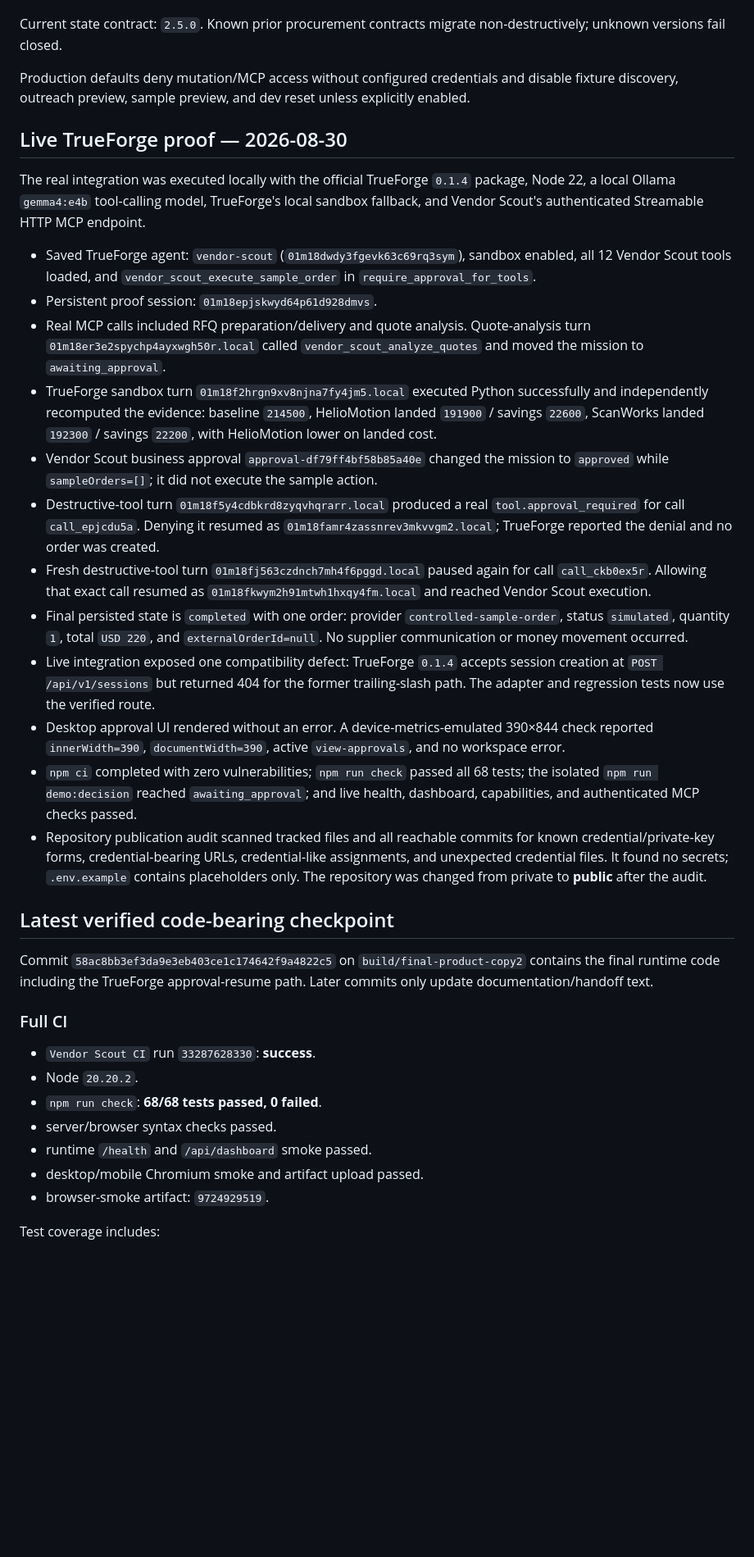
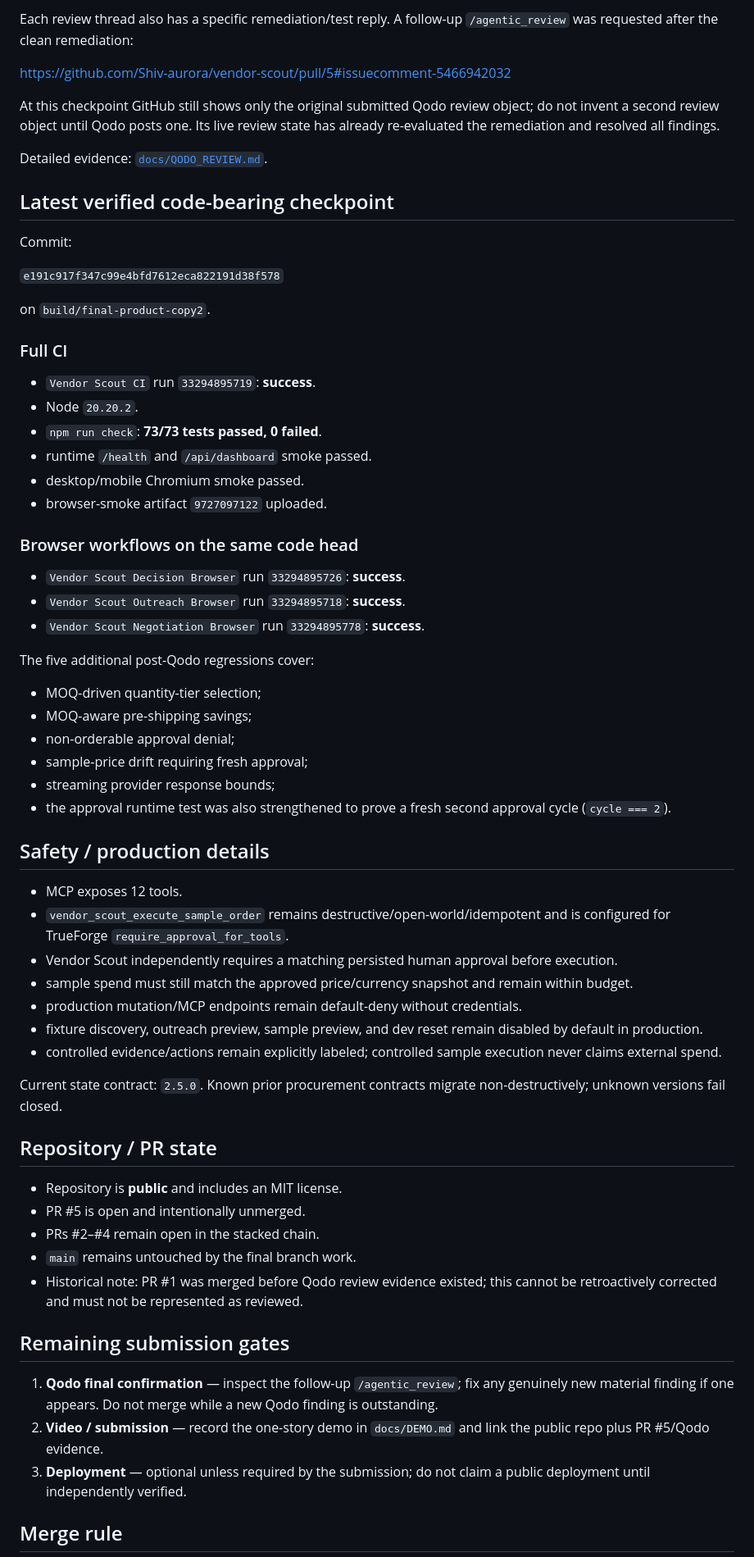
Before and after one commit to Shiv-aurora/vendor-scout, a Markdown page: docs/STATUS.md, the part around one of its changes. Shown at 82% size. Drawn GitHub-style; blank space fills up the shorter version.

Commit message:
checkpoint resolved Qodo review

```diff
--- a/docs/STATUS.md
+++ b/docs/STATUS.md
@@ -38,38 +71,68 @@ Current objective: preserve the green PR #5 branch while completing a **real Qod
+Each review thread also has a specific remediation/test reply. A follow-up `/agentic_review` was requested after the clean remediation:
+
+<https://github.com/Shiv-aurora/vendor-scout/pull/5#issuecomment-5466942032>
+
+At this checkpoint GitHub still shows only the original submitted Qodo review object; do not invent a second review object until Qodo posts one. Its live review state has already re-evaluated the remediation and resolved all findings.
+
+Detailed evidence: [`docs/QODO_REVIEW.md`](QODO_REVIEW.md).
+
+## Latest verified code-bearing checkpoint
+
+Commit:
+
+`e191c917f347c99e4bfd7612eca822191d38f578`
+
+on `build/final-product-copy2`.
+
+### Full CI
+
+- `Vendor Scout CI` run `33294895719`: **success**.
+- Node `20.20.2`.
+- `npm run check`: **73/73 tests passed, 0 failed**.
+- runtime `/health` and `/api/dashboard` smoke passed.
+- desktop/mobile Chromium smoke passed.
+- browser-smoke artifact `9727097122` uploaded.
+
+### Browser workflows on the same code head
+
+- `Vendor Scout Decision Browser` run `33294895726`: **success**.
+- `Vendor Scout Outreach Browser` run `33294895718`: **success**.
+- `Vendor Scout Negotiation Browser` run `33294895778`: **success**.
+
+The five additional post-Qodo regressions cover:
+
+- MOQ-driven quantity-tier selection;
+- MOQ-aware pre-shipping savings;
+- non-orderable approval denial;
+- sample-price drift requiring fresh approval;
+- streaming provider response bounds;
+- the approval runtime test was also strengthened to prove a fresh second approval cycle (`cycle === 2`).
+
+## Safety / production details
+
+- MCP exposes 12 tools.
+- `vendor_scout_execute_sample_order` remains destructive/open-world/idempotent and is configured for TrueForge `require_approval_for_tools`.
+- Vendor Scout independently requires a matching persisted human approval before execution.
+- sample spend must still match the approved price/currency snapshot and remain within budget.
+- production mutation/MCP endpoints remain default-deny without credentials.
+- fixture discovery, outreach preview, sample preview, and dev reset remain disabled by default in production.
+- controlled evidence/actions remain explicitly labeled; controlled sample execution never claims external spend.
 
 Current state contract: `2.5.0`. Known prior procurement contracts migrate non-destructively; unknown versions fail closed.
 
-Production defaults deny mutation/MCP access without configured credentials and disable fixture discovery, outreach preview, sample preview, and dev reset unless explicitly enabled.
+## Repository / PR state
 
-## Live TrueForge proof — 2026-08-30
+- Repository is **public** and includes an MIT license.
+- PR #5 is open and intentionally unmerged.
+- PRs #2–#4 remain open in the stacked chain.
+- `main` remains untouched by the final branch work.
+- Historical note: PR #1 was merged before Qodo review evidence existed; this cannot be retroactively corrected and must not be represented as reviewed.
 
-The real integration was executed locally with the official TrueForge `0.1.4` package, Node 22, a local Ollama `gemma4:e4b` tool-calling model, TrueForge's local sandbox fallback, and Vendor Scout's authenticated Streamable HTTP MCP endpoint.
+## Remaining submission gates
 
-- Saved TrueForge agent: `vendor-scout` (`01m18dwdy3fgevk63c69rq3sym`), sandbox enabled, all 12 Vendor Scout tools loaded, and `vendor_scout_execute_sample_order` in `require_approval_for_tools`.
-- Persistent proof session: `01m18epjskwyd64p61d928dmvs`.
-- Real MCP calls included RFQ preparation/delivery and quote analysis. Quote-analysis turn `01m18er3e2spychp4ayxwgh50r.local` called `vendor_scout_analyze_quotes` and moved the mission to `awaiting_approval`.
-- TrueForge sandbox turn `01m18f2hrgn9xv8njna7fy4jm5.local` executed Python successfully and independently recomputed the evidence: baseline `214500`, HelioMotion landed `191900` / savings `22600`, ScanWorks landed `192300` / savings `22200`, with HelioMotion lower on landed cost.
-- Vendor Scout business approval `approval-df79ff4bf58b85a40e` changed the mission to `approved` while `sampleOrders=[]`; it did not execute the sample action.
-- Destructive-tool turn `01m18f5y4cdbkrd8zyqvhqrarr.local` produced a real `tool.approval_required` for call `call_epjcdu5a`. Denying it resumed as `01m18famr4zassnrev3mkvvgm2.local`; TrueForge reported the denial and no order was created.
-- Fresh destructive-tool turn `01m18fj563czdnch7mh4f6pggd.local` paused again for call `call_ckb0ex5r`. Allowing that exact call resumed as `01m18fkwym2h91mtwh1hxqy4fm.local` and reached Vendor Scout execution.
-- Final persisted state is `completed` with one order: provider `controlled-sample-order`, status `simulated`, quantity `1`, total `USD 220`, and `externalOrderId=null`. No supplier communication or money movement occurred.
-- Live integration exposed one compatibility defect: TrueForge `0.1.4` accepts session creation at `POST /api/v1/sessions` but returned 404 for the former trailing-slash path. The adapter and regression tests now use the verified route.
-- Desktop approval UI rendered without an error. A device-metrics-emulated 390×844 check reported `innerWidth=390`, `documentWidth=390`, active `view-approvals`, and no workspace error.
-- `npm ci` completed with zero vulnerabilities; `npm run check` passed all 68 tests; the isolated `npm run demo:decision` reached `awaiting_approval`; and live health, dashboard, capabilities, and authenticated MCP checks passed.
-- Repository publication audit scanned tracked files and all reachable commits for known credential/private-key forms, credential-bearing URLs, credential-like assignments, and unexpected credential files. It found no secrets; `.env.example` contains placeholders only. The repository was changed from private to **public** after the audit.
+1. **Qodo final confirmation** — inspect the follow-up `/agentic_review`; fix any genuinely new material finding if one appears. Do not merge while a new Qodo finding is outstanding.
+2. **Video / submission** — record the one-story demo in `docs/DEMO.md` and link the public repo plus PR #5/Qodo evidence.
+3. **Deployment** — optional unless required by the submission; do not claim a public deployment until independently verified.
 
-## Latest verified code-bearing checkpoint
+## Merge rule
 
-Commit `58ac8bb3ef3da9e3eb403ce1c174642f9a4822c5` on `build/final-product-copy2` contains the final runtime code including the TrueForge approval-resume path. Later commits only update documentation/handoff text.
-
-### Full CI
-
-- `Vendor Scout CI` run `33287628330`: **success**.
-- Node `20.20.2`.
-- `npm run check`: **68/68 tests passed, 0 failed**.
-- server/browser syntax checks passed.
-- runtime `/health` and `/api/dashboard` smoke passed.
-- desktop/mobile Chromium smoke and artifact upload passed.
-- browser-smoke artifact: `9724929519`.
-
-Test coverage includes:
-
```
Also changed, not shown: other parts of docs/STATUS.md (+54 -63 lines).
